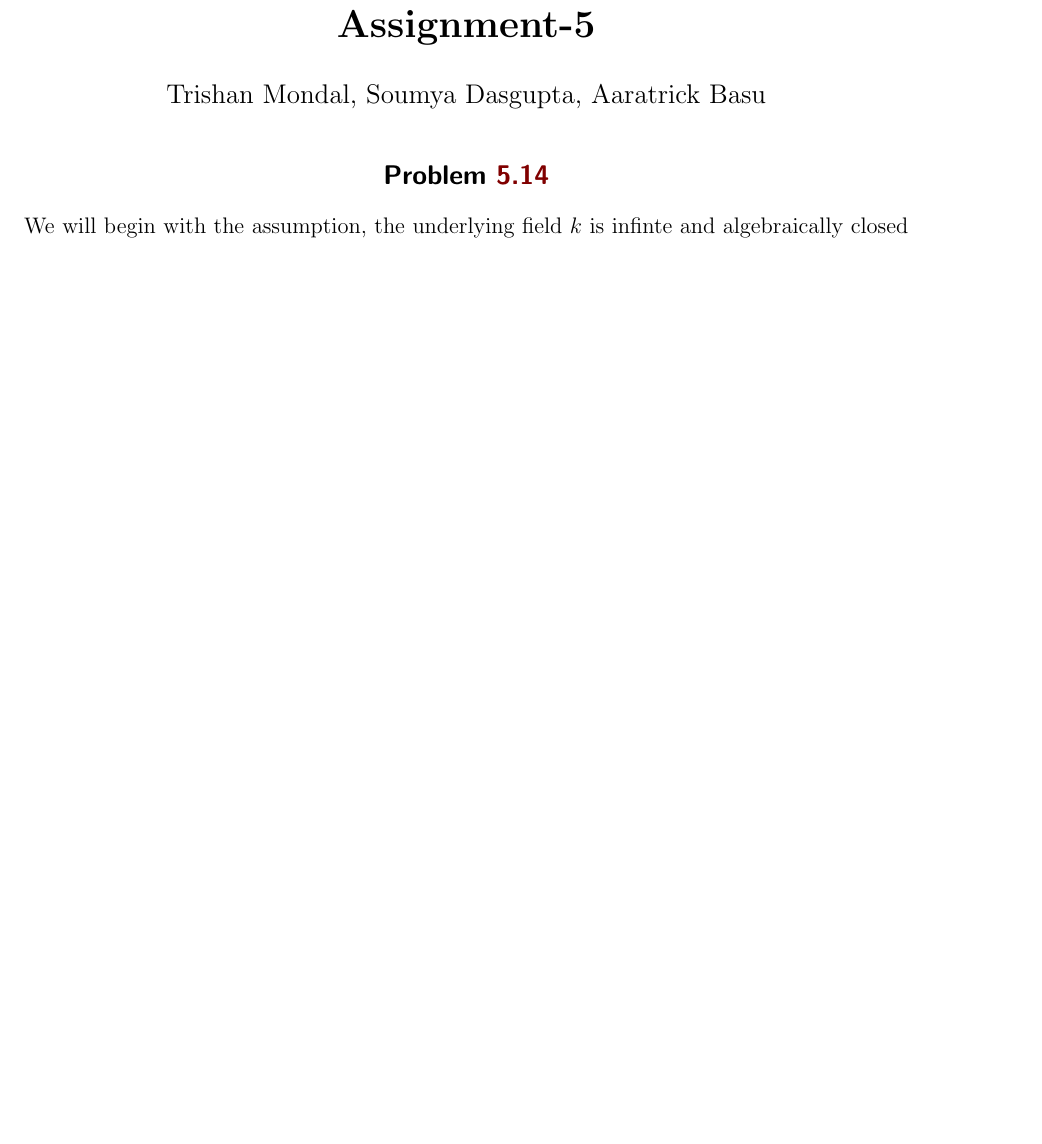
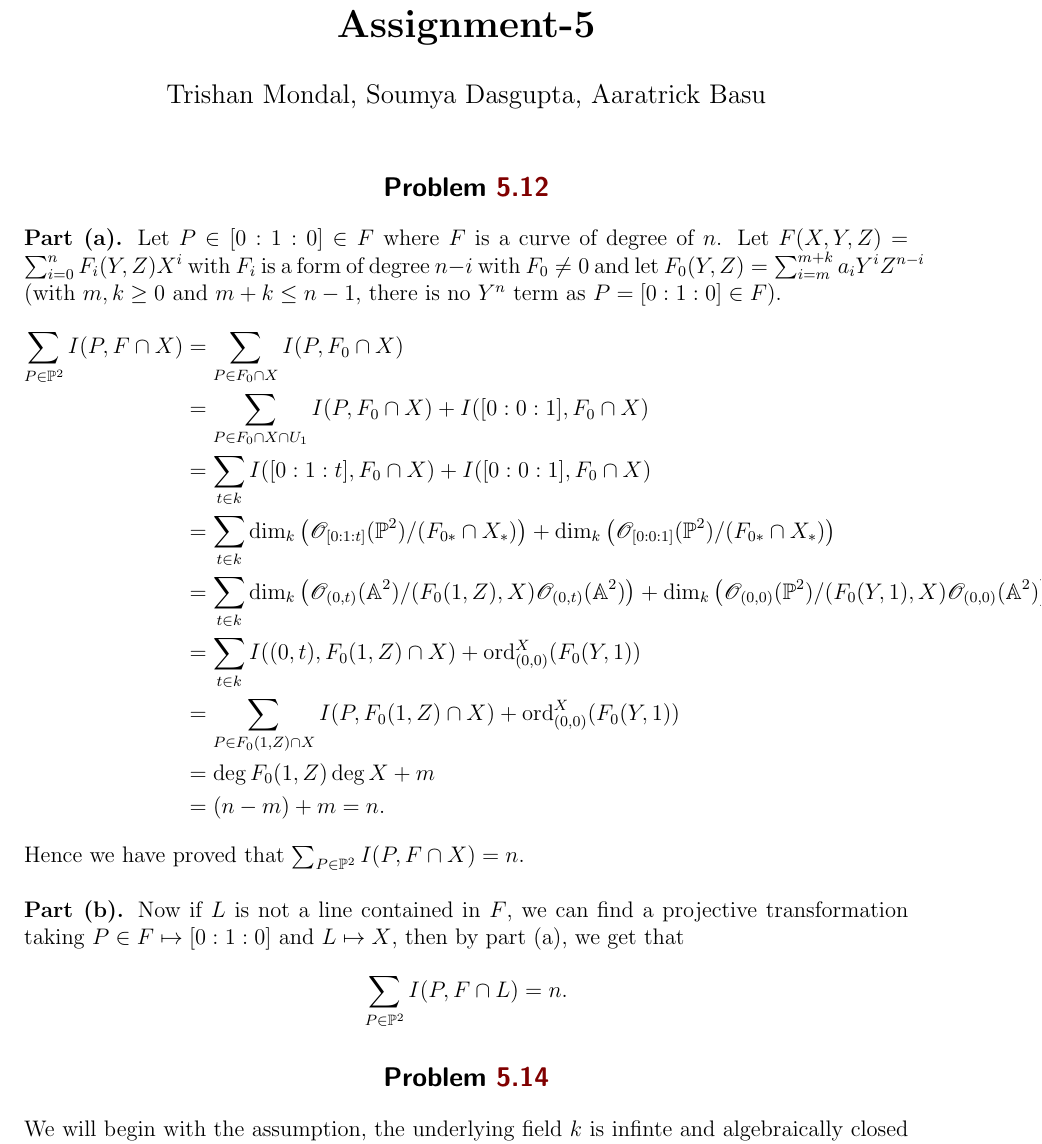
Before and after one commit to Trishan8/AG-HW, a LaTeX problem sheet (Workspace/HW5.tex): part of page 1 of 3, cut so that both start at the same text, the shorter picture padded with empty space. Compiled offline with pdfLaTeX.

Commit message:
problem 5.12 done

```diff
--- a/Workspace/HW5.tex
+++ b/Workspace/HW5.tex
@@ -7,6 +7,28 @@
 
 \begin{document}
 \maketitle
+
+\section*{Problem \textcolor{maroon}{5.12}}
+\textbf{Part (a).} Let $P \in [0:1:0] \in F$ where $F$ is a curve of degree of $n$. Let $F(X,Y,Z) = \sum_{i=0}^n F_i(Y,Z)X^i$ with $F_i$ is a form of degree $n-i$ with $F_0 \neq 0$ and let $F_0(Y,Z) = \sum_{i=m}^{m+k} a_i Y^i Z^{n-i}$ (with $m,k \geq 0$ and $m+k \leq n-1$, there is no $Y^n$ term as $P = [0:1:0] \in F$).
+\begin{align*}
+   \sum_{P \in \mathbb{P}^2} I(P, F \cap X) &= \sum_{P \in F_0 \cap X} I(P, F_0 \cap X) \\
+   &= \sum_{P \in F_0 \cap X \cap U_1} I(P, F_0 \cap X) + I([0:0:1], F_0 \cap X) \\
+   &= \sum_{t \in k} I([0:1:t], F_0 \cap X) + I([0:0:1], F_0 \cap X) \\
+   &= \sum_{t \in k} \dim_k \left( \mathscr{O}_{[0:1:t]}(\mathbb{P}^2)/(F_{0*} \cap X_*)\right) + \dim_k \left( \mathscr{O}_{[0:0:1]}(\mathbb{P}^2)/(F_{0*} \cap X_*) \right) \\
+   &= \sum_{t \in k} \dim_k\left( \mathscr{O}_{(0,t)}(\mathbb{A}^2)/(F_0(1,Z),X)\mathscr{O}_{(0,t)}(\mathbb{A}^2) \right) + \dim_k \left( \mathscr{O}_{(0,0)}(\mathbb{P}^2)/(F_0(Y,1),X)\mathscr{O}_{(0,0)}(\mathbb{A}^2) \right) \\
+   &= \sum_{t \in k} I((0,t), F_0(1,Z) \cap X) + \mathrm{ord}_{(0,0)}^X(F_0(Y,1)) \\
+   &= \sum_{P \in F_0(1,Z) \cap X} I(P, F_0(1,Z) \cap X) + \mathrm{ord}^X_{(0,0)}(F_0(Y,1)) \\
+   &= \deg F_0(1,Z) \deg X + m \\
+   &= (n-m) + m = n.
+\end{align*}
+Hence we have proved that $\sum_{P \in \mathbb{P}^2} I(P, F \cap X) = n$.
+
+\
+
+\noindent\textbf{Part (b).} Now if $L$ is not a line contained in $F$, we can find a projective transformation taking $P \in F \mapsto [0:1:0]$ and $L \mapsto X$, then by part (a), we get that
+\begin{align*}
+   \sum_{P \in \mathbb{P}^2} I(P, F \cap L) = n.
+\end{align*}
 
 \section*{Problem \textcolor{maroon}{5.14}}
 We will begin with the assumption, the underlying field $k$ is infinte and algebraically closed (according to contexts). The property of lines passing through points is a projective property. So we can take a suitable projective transformation so that $P_1 = [0:0:1]$. Thus, any line passing through this looks like $ax +by = 0$ where $a,b \in k$. The set of lines passing through $P_1$ is $$A = \qty{x+my : m \in k} \cup \qty{y=0}$$ Since, the field is infinite, there is infinitely many elements in $A$. Given two points in $\mathbb{P}^2$ there is a unique line passing through $P_1$ and that point. Thus the set of lines $$L=\qty{\ell \text{ pass through } P_1 \text{ and }P_{i} : 2 \leq i \leq n} \subset A$$ is finite. So there are only finitely many line in the above set. But in $A$ there are infinitely elements. So, there are infinitely many elements in $A \setminus L$.
```
Also changed, not shown: Workspace/HW4.pdf (added), Workspace/HW5.pdf, 12 other files.
